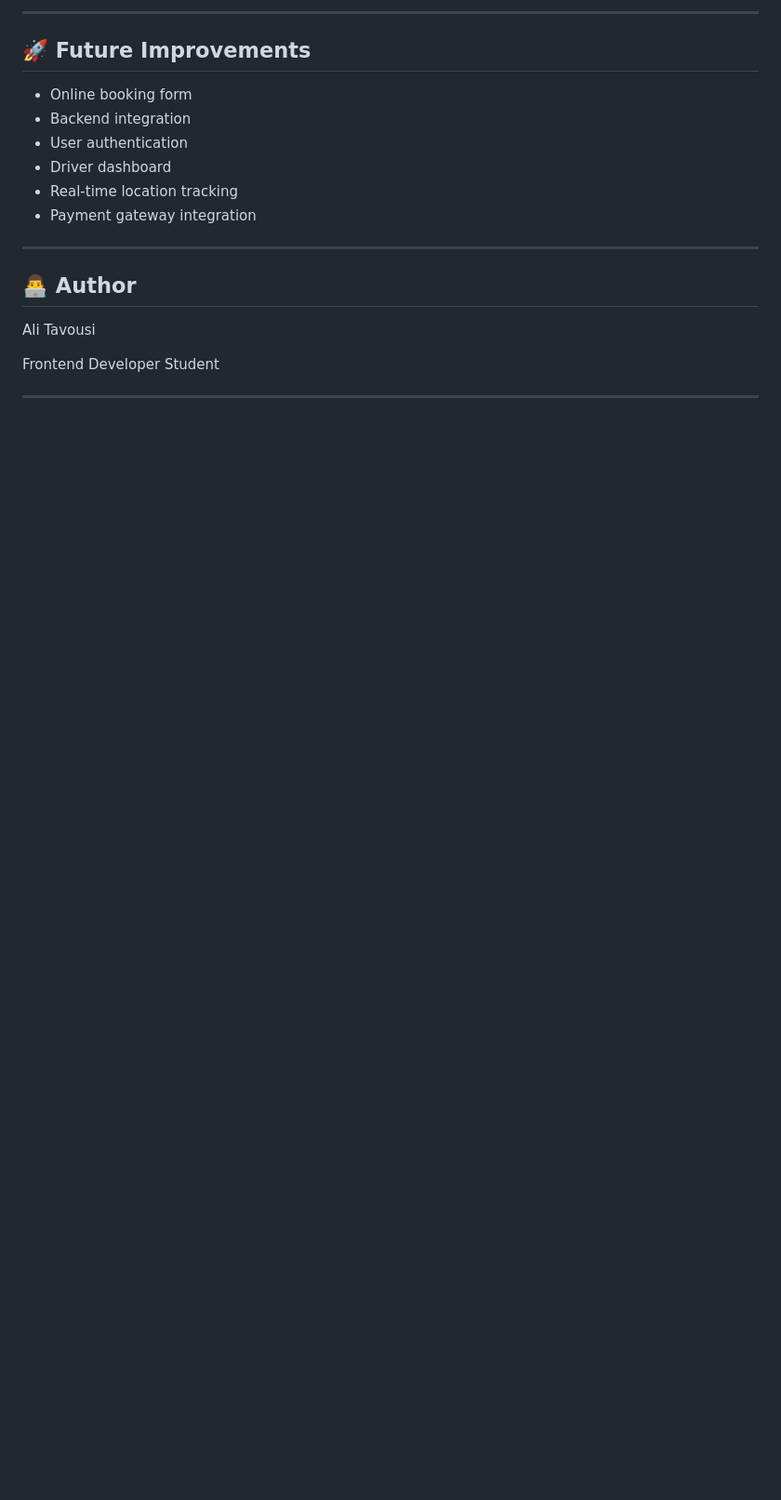
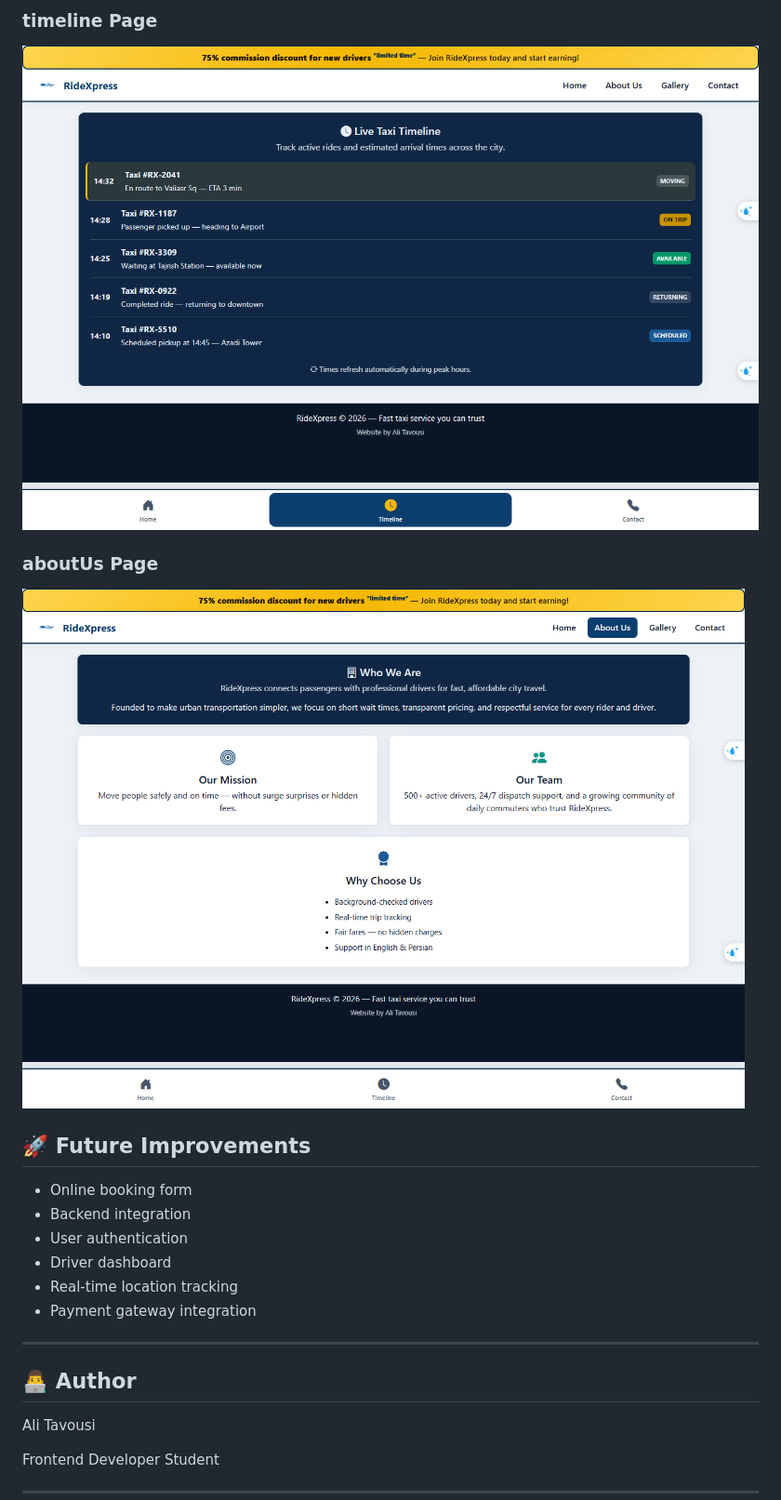
Before and after one commit to alitavousi83/RideXpress, a Markdown page: README.md, the part around the change printed below. Shown: that part at 93% size. GitHub-like rendering; pictures changed too: screenshots/aboutUs.png (added), screenshots/timeline.png (added); blank space fills up the shorter version.

```diff
--- a/README.md
+++ b/README.md
@@ -197,5 +197,11 @@ Displays available vehicle categories.
 
----
+### timeline Page
+
+![timeline Page](screenshots/timeline.png)
+
+### aboutUs Page
+
+![aboutUs Page](screenshots/aboutUs.png)
 
 ## 🚀 Future Improvements
 
```
Also changed, not shown: other parts of README.md (+2 -2 lines), screenshots/contanctUs.png (added), screenshots/index.png (added), 1 other file.
